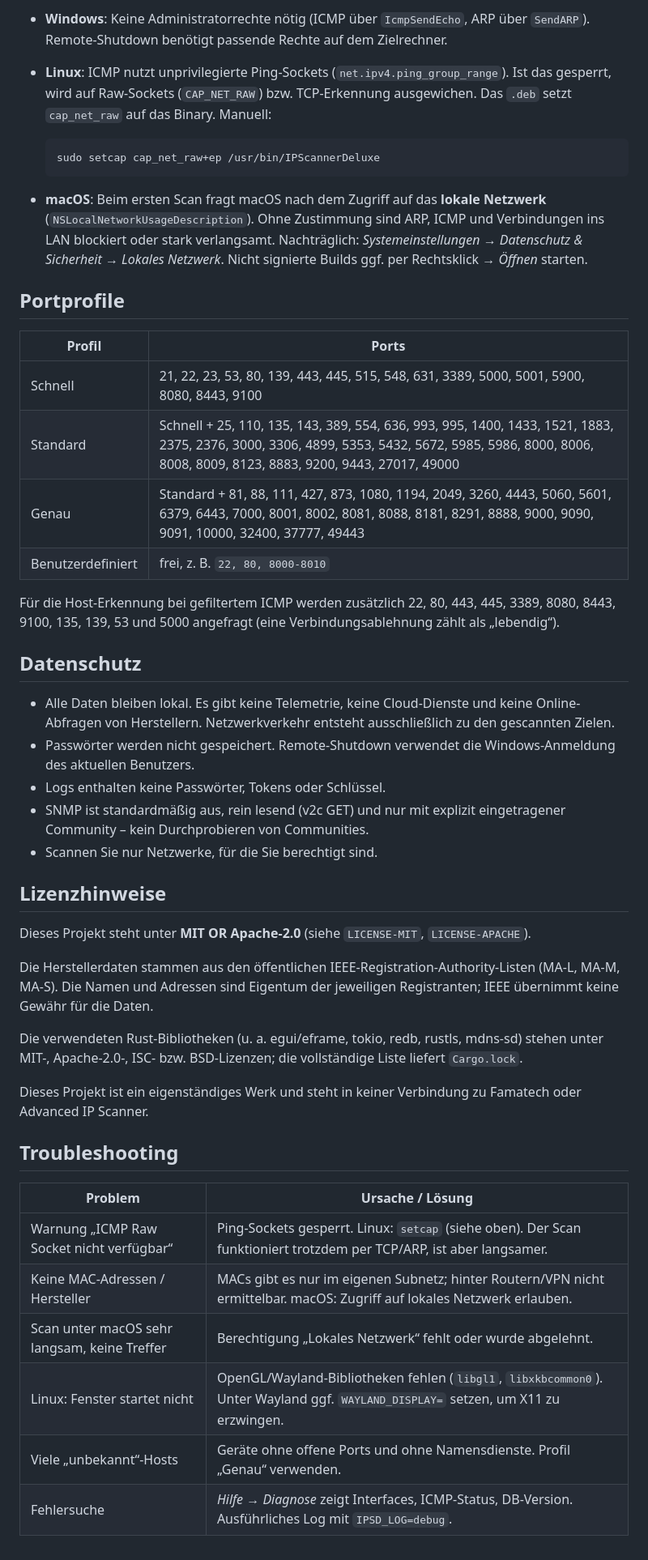
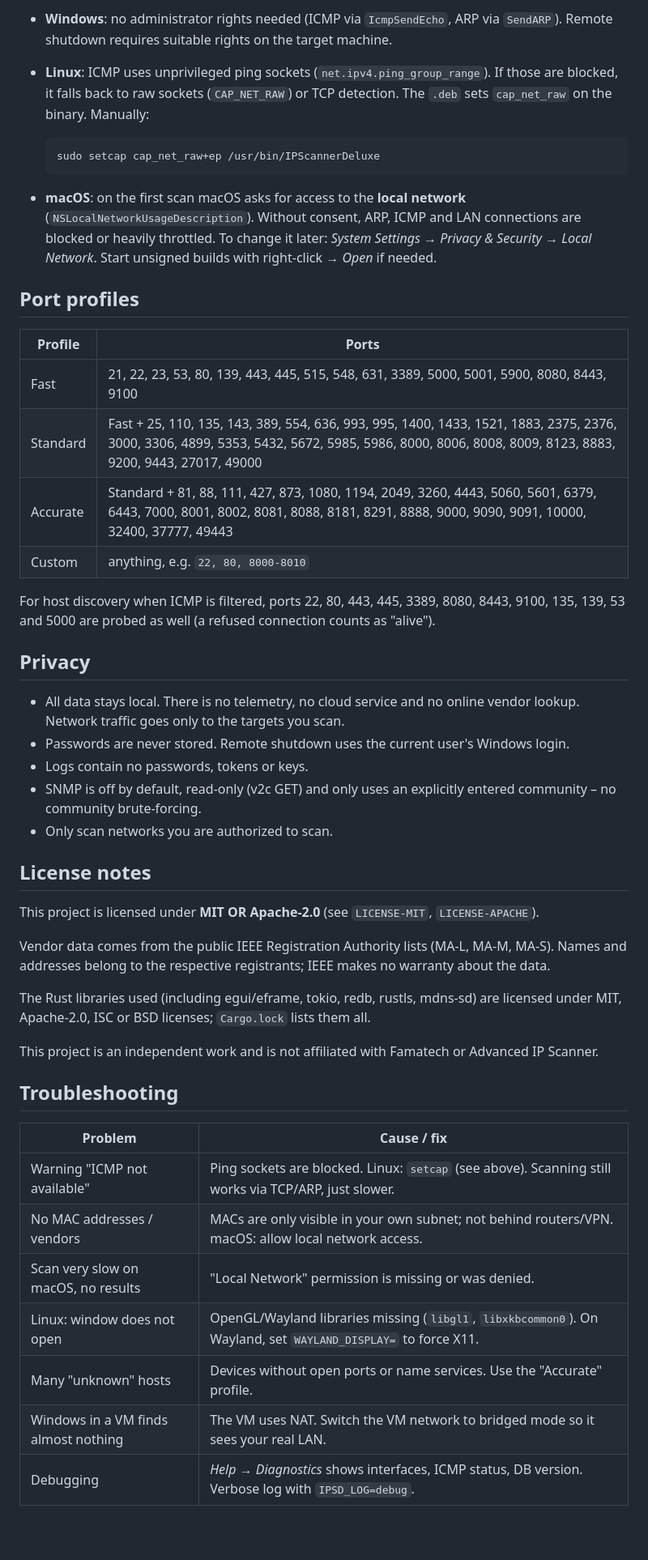
Before and after one commit to ray77/ip-scanner-deluxe, a Markdown page: README.md, the part around one of its changes. Shown at 81% size. GitHub-like rendering; blank space fills up the shorter version.

````diff
--- a/README.md
+++ b/README.md
@@ -146,63 +144,61 @@ importieren; sie überschreibt die eingebettete Datenbank und kann zurückgesetz
 
-- **Windows**: Keine Administratorrechte nötig (ICMP über `IcmpSendEcho`, ARP über `SendARP`).
-  Remote-Shutdown benötigt passende Rechte auf dem Zielrechner.
-- **Linux**: ICMP nutzt unprivilegierte Ping-Sockets (`net.ipv4.ping_group_range`). Ist das gesperrt,
-  wird auf Raw-Sockets (`CAP_NET_RAW`) bzw. TCP-Erkennung ausgewichen. Das `.deb` setzt
-  `cap_net_raw` auf das Binary. Manuell:
+- **Windows**: no administrator rights needed (ICMP via `IcmpSendEcho`, ARP via `SendARP`).
+  Remote shutdown requires suitable rights on the target machine.
+- **Linux**: ICMP uses unprivileged ping sockets (`net.ipv4.ping_group_range`). If those are
+  blocked, it falls back to raw sockets (`CAP_NET_RAW`) or TCP detection. The `.deb` sets
+  `cap_net_raw` on the binary. Manually:
 
   ```bash
   sudo setcap cap_net_raw+ep /usr/bin/IPScannerDeluxe
   ```
 
-- **macOS**: Beim ersten Scan fragt macOS nach dem Zugriff auf das **lokale Netzwerk**
-  (`NSLocalNetworkUsageDescription`). Ohne Zustimmung sind ARP, ICMP und Verbindungen ins LAN
-  blockiert oder stark verlangsamt. Nachträglich: *Systemeinstellungen → Datenschutz & Sicherheit →
-  Lokales Netzwerk*. Nicht signierte Builds ggf. per Rechtsklick → *Öffnen* starten.
+- **macOS**: on the first scan macOS asks for access to the **local network**
+  (`NSLocalNetworkUsageDescription`). Without consent, ARP, ICMP and LAN connections are blocked
+  or heavily throttled. To change it later: *System Settings → Privacy & Security → Local Network*.
+  Start unsigned builds with right-click → *Open* if needed.
 
-## Portprofile
+## Port profiles
 
-| Profil | Ports |
-|--------|-------|
-| Schnell | 21, 22, 23, 53, 80, 139, 443, 445, 515, 548, 631, 3389, 5000, 5001, 5900, 8080, 8443, 9100 |
-| Standard | Schnell + 25, 110, 135, 143, 389, 554, 636, 993, 995, 1400, 1433, 1521, 1883, 2375, 2376, 3000, 3306, 4899, 5353, 5432, 5672, 5985, 5986, 8000, 8006, 8008, 8009, 8123, 8883, 9200, 9443, 27017, 49000 |
-| Genau | Standard + 81, 88, 111, 427, 873, 1080, 1194, 2049, 3260, 4443, 5060, 5601, 6379, 6443, 7000, 8001, 8002, 8081, 8088, 8181, 8291, 8888, 9000, 9090, 9091, 10000, 32400, 37777, 49443 |
-| Benutzerdefiniert | frei, z. B. `22, 80, 8000-8010` |
+| Profile | Ports |
+|---------|-------|
+| Fast | 21, 22, 23, 53, 80, 139, 443, 445, 515, 548, 631, 3389, 5000, 5001, 5900, 8080, 8443, 9100 |
+| Standard | Fast + 25, 110, 135, 143, 389, 554, 636, 993, 995, 1400, 1433, 1521, 1883, 2375, 2376, 3000, 3306, 4899, 5353, 5432, 5672, 5985, 5986, 8000, 8006, 8008, 8009, 8123, 8883, 9200, 9443, 27017, 49000 |
+| Accurate | Standard + 81, 88, 111, 427, 873, 1080, 1194, 2049, 3260, 4443, 5060, 5601, 6379, 6443, 7000, 8001, 8002, 8081, 8088, 8181, 8291, 8888, 9000, 9090, 9091, 10000, 32400, 37777, 49443 |
+| Custom | anything, e.g. `22, 80, 8000-8010` |
 
-Für die Host-Erkennung bei gefiltertem ICMP werden zusätzlich 22, 80, 443, 445, 3389, 8080, 8443,
-9100, 135, 139, 53 und 5000 angefragt (eine Verbindungsablehnung zählt als „lebendig“).
+For host discovery when ICMP is filtered, ports 22, 80, 443, 445, 3389, 8080, 8443, 9100, 135,
+139, 53 and 5000 are probed as well (a refused connection counts as "alive").
 
-## Datenschutz
+## Privacy
 
-- Alle Daten bleiben lokal. Es gibt keine Telemetrie, keine Cloud-Dienste und keine Online-Abfragen
-  von Herstellern. Netzwerkverkehr entsteht ausschließlich zu den gescannten Zielen.
-- Passwörter werden nicht gespeichert. Remote-Shutdown verwendet die Windows-Anmeldung des
-  aktuellen Benutzers.
-- Logs enthalten keine Passwörter, Tokens oder Schlüssel.
-- SNMP ist standardmäßig aus, rein lesend (v2c GET) und nur mit explizit eingetragener Community –
-  kein Durchprobieren von Communities.
-- Scannen Sie nur Netzwerke, für die Sie berechtigt sind.
+- All data stays local. There is no telemetry, no cloud service and no online vendor lookup.
+  Network traffic goes only to the targets you scan.
+- Passwords are never stored. Remote shutdown uses the current user's Windows login.
+- Logs contain no passwords, tokens or keys.
+- SNMP is off by default, read-only (v2c GET) and only uses an explicitly entered community –
+  no community brute-forcing.
+- Only scan networks you are authorized to scan.
 
-## Lizenzhinweise
+## License notes
 
-Dieses Projekt steht unter **MIT OR Apache-2.0** (siehe `LICENSE-MIT`, `LICENSE-APACHE`).
+This project is licensed under **MIT OR Apache-2.0** (see `LICENSE-MIT`, `LICENSE-APACHE`).
 
-Die Herstellerdaten stammen aus den öffentlichen IEEE-Registration-Authority-Listen
-(MA-L, MA-M, MA-S). Die Namen und Adressen sind Eigentum der jeweiligen Registranten;
-IEEE übernimmt keine Gewähr für die Daten.
+Vendor data comes from the public IEEE Registration Authority lists (MA-L, MA-M, MA-S).
+Names and addresses belong to the respective registrants; IEEE makes no warranty about the data.
 
-Die verwendeten Rust-Bibliotheken (u. a. egui/eframe, tokio, redb, rustls, mdns-sd) stehen unter
-MIT-, Apache-2.0-, ISC- bzw. BSD-Lizenzen; die vollständige Liste liefert `Cargo.lock`.
+The Rust libraries used (including egui/eframe, tokio, redb, rustls, mdns-sd) are licensed under
+MIT, Apache-2.0, ISC or BSD licenses; `Cargo.lock` lists them all.
 
-Dieses Projekt ist ein eigenständiges Werk und steht in keiner Verbindung zu Famatech oder
-Advanced IP Scanner.
+This project is an independent work and is not affiliated with Famatech or Advanced IP Scanner.
 
 ## Troubleshooting
 
-| Problem | Ursache / Lösung |
-|---------|------------------|
-| Warnung „ICMP Raw Socket nicht verfügbar“ | Ping-Sockets gesperrt. Linux: `setcap` (siehe oben). Der Scan funktioniert trotzdem per TCP/ARP, ist aber langsamer. |
-| Keine MAC-Adressen / Hersteller | MACs gibt es nur im eigenen Subnetz; hinter Routern/VPN nicht ermittelbar. macOS: Zugriff auf lokales Netzwerk erlauben. |
-| Scan unter macOS sehr langsam, keine Treffer | Berechtigung „Lokales Netzwerk“ fehlt oder wurde abgelehnt. |
-| Linux: Fenster startet nicht | OpenGL/Wayland-Bibliotheken fehlen (`libgl1`, `libxkbcommon0`). Unter Wayland ggf. `WAYLAND_DISPLAY=` setzen, um X11 zu erzwingen. |
-| Viele „unbekannt“-Hosts | Geräte ohne offene Ports und ohne Namensdienste. Profil „Genau“ verwenden. |
-| Fehlersuche | *Hilfe → Diagnose* zeigt Interfaces, ICMP-Status, DB-Version. Ausführliches Log mit `IPSD_LOG=debug`. |
+| Problem | Cause / fix |
+|---------|-------------|
+| Warning "ICMP not available" | Ping sockets are blocked. Linux: `setcap` (see above). Scanning still works via TCP/ARP, just slower. |
+| No MAC addresses / vendors | MACs are only visible in your own subnet; not behind routers/VPN. macOS: allow local network access. |
+| Scan very slow on macOS, no results | "Local Network" permission is missing or was denied. |
+| Linux: window does not open | OpenGL/Wayland libraries missing (`libgl1`, `libxkbcommon0`). On Wayland, set `WAYLAND_DISPLAY=` to force X11. |
+| Many "unknown" hosts | Devices without open ports or name services. Use the "Accurate" profile. |
+| Windows in a VM finds almost nothing | The VM uses NAT. Switch the VM network to bridged mode so it sees your real LAN. |
+| Debugging | *Help → Diagnostics* shows interfaces, ICMP status, DB version. Verbose log with `IPSD_LOG=debug`. |
````
Also changed, not shown: other parts of README.md (+66 -68 lines), README.de.md (added, +204 -0 lines), docs/screenshots/dark-empty.png, docs/screenshots/dark-expanded.png, docs/screenshots/light-expanded.png, docs/screenshots/light-results.png, 1 other file.
